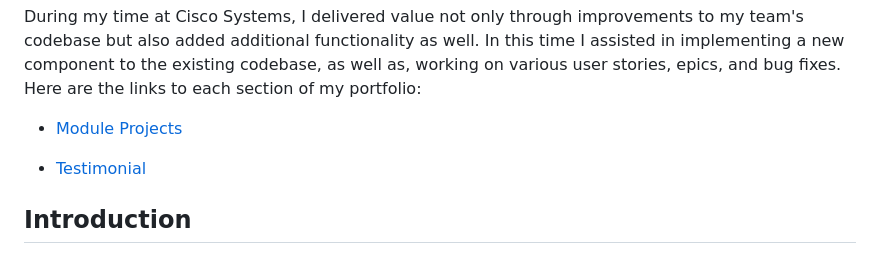
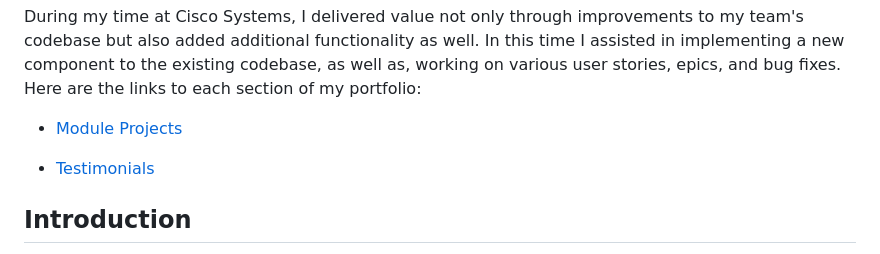
Before and after one commit to krystallopez/KL-portfolio, a Markdown page: README.md, the part around the change. GitHub-like rendering.

Commit message:
updated punctuation on project links

```diff
--- a/README.md
+++ b/README.md
@@ -14,7 +14,7 @@ Here are the links to each section of my portfolio:
 
 - [Module Projects](https://github.com/krystallopez/kl-portfolio/tree/main/Module%20Projects)
 
-- [Testimonial](https://github.com/krystallopez/kl-portfolio#testimonials)
+- [Testimonials](https://github.com/krystallopez/kl-portfolio#testimonials)
 
 ## Introduction
 
```
